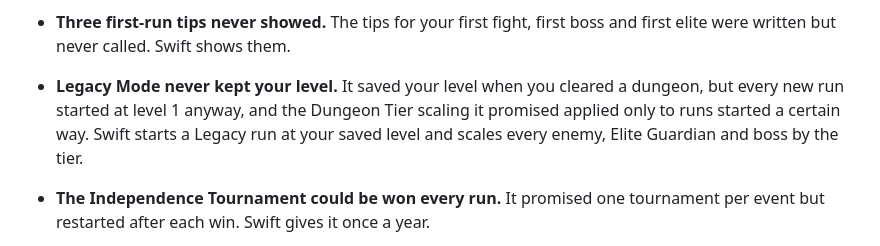
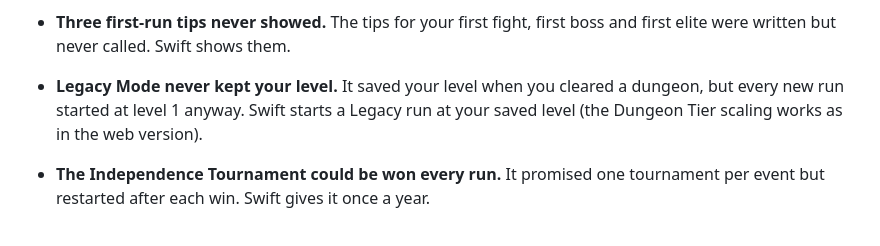
Before and after one commit to belgarath534/dungeon-descent-ios, a Markdown page: swift/MIGRATION.md, the part around the change. Rendered like a GitHub page.

Commit message:
MIGRATION: correct the Legacy note
Co-Authored-By: Claude Opus 5.5 <noreply@anthropic.com>
Claude-Session: https://claude.ai/code/session_01MexXg9DwfgMe29Htnugtcg

```diff
--- a/swift/MIGRATION.md
+++ b/swift/MIGRATION.md
@@ -564,9 +564,8 @@ Where an item's description and the web code disagree, Swift follows the descrip
 - **Three first-run tips never showed.** The tips for your first fight, first boss and first
   elite were written but never called. Swift shows them.
 - **Legacy Mode never kept your level.** It saved your level when you cleared a dungeon, but
-  every new run started at level 1 anyway, and the Dungeon Tier scaling it promised applied
-  only to runs started a certain way. Swift starts a Legacy run at your saved level and
-  scales every enemy, Elite Guardian and boss by the tier.
+  every new run started at level 1 anyway. Swift starts a Legacy run at your saved level
+  (the Dungeon Tier scaling works as in the web version).
 - **The Independence Tournament could be won every run.** It promised one tournament per event
   but restarted after each win. Swift gives it once a year.
 - **Fireworks Corner XP went nowhere.** It was added to a character field nothing read; Swift
```
